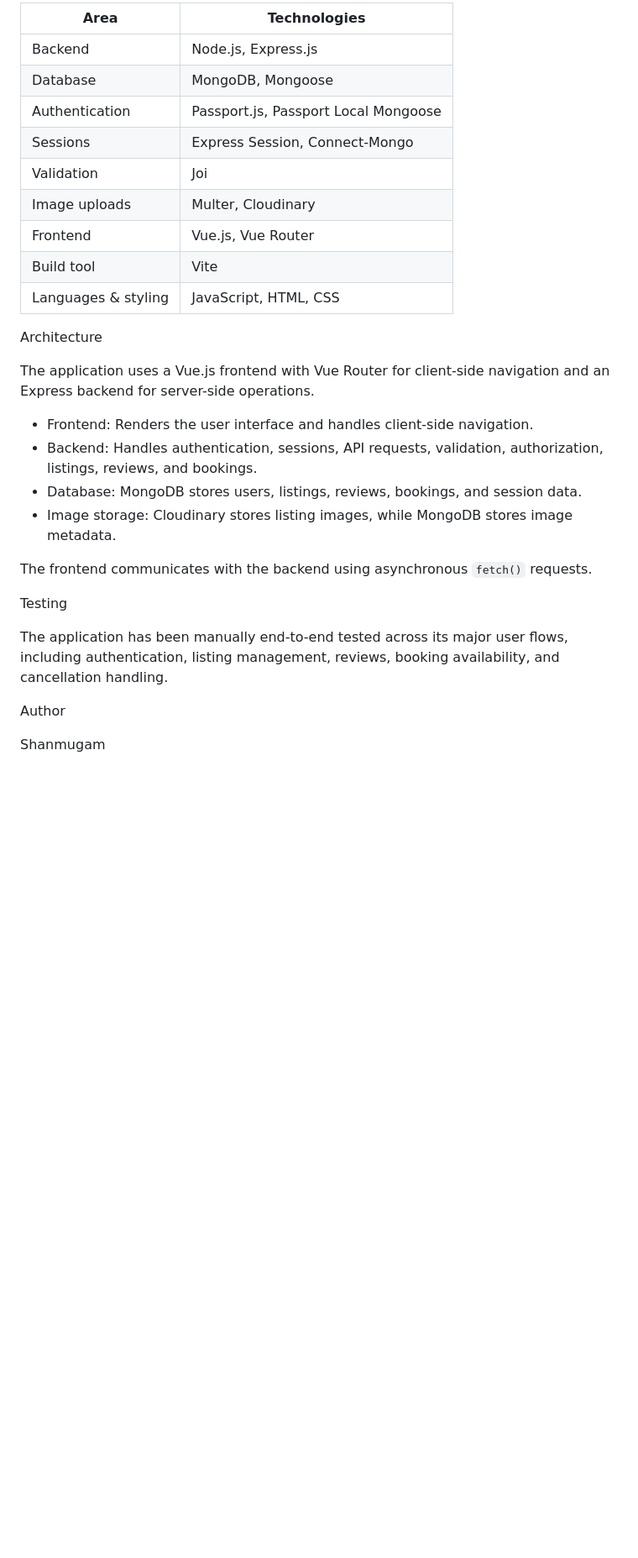
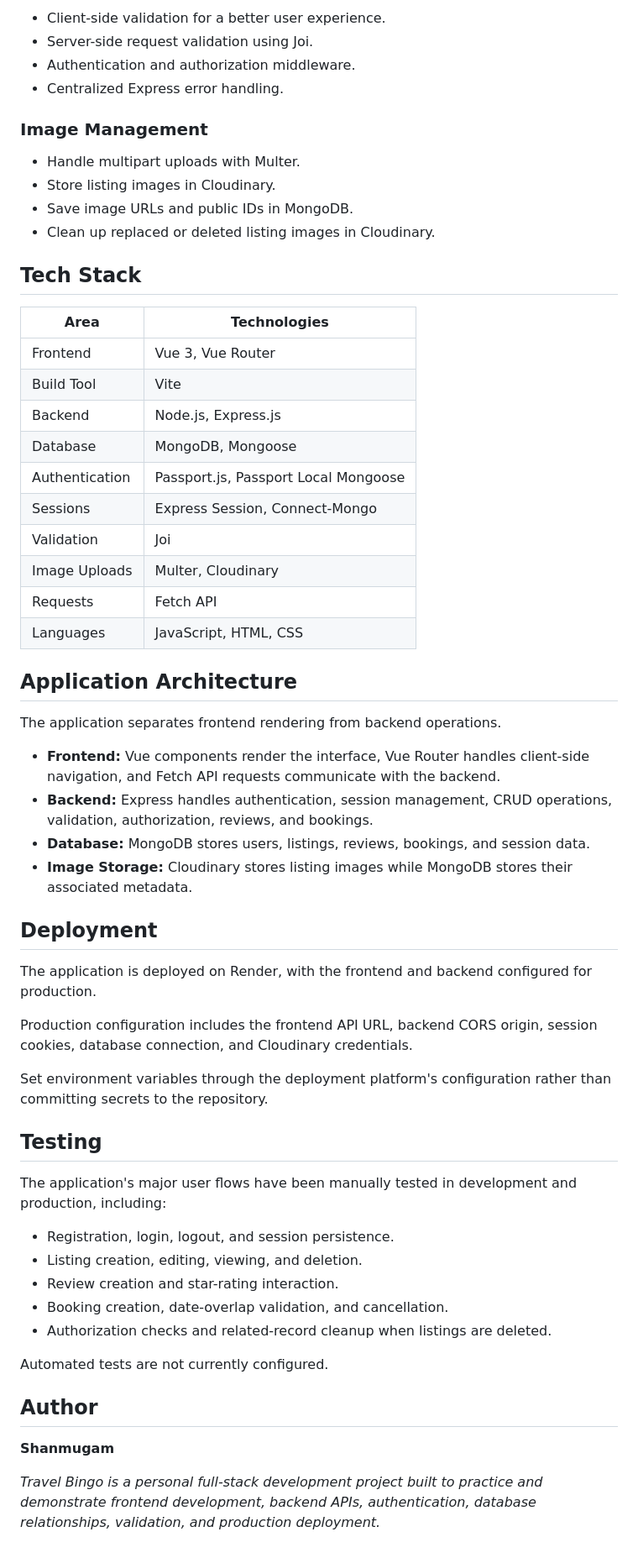
Before and after one commit to ShanmugamSanthu/AirBnb-Clone, a Markdown page: readme.md, the part around one of its changes. Shown at 84% size. GitHub-like rendering; blank space fills up the shorter version.

```diff
--- a/readme.md
+++ b/readme.md
@@ -66,31 +56,62 @@ Tech Stack
 
-| Area                | Technologies                         |
-| ------------------- | ------------------------------------ |
-| Backend             | Node.js, Express.js                  |
-| Database            | MongoDB, Mongoose                    |
-| Authentication      | Passport.js, Passport Local Mongoose |
-| Sessions            | Express Session, Connect-Mongo       |
-| Validation          | Joi                                  |
-| Image uploads       | Multer, Cloudinary                   |
-| Frontend            | Vue.js, Vue Router                   |
-| Build tool          | Vite                                 |
-| Languages & styling | JavaScript, HTML, CSS                |
+- Client-side validation for a better user experience.
+- Server-side request validation using Joi.
+- Authentication and authorization middleware.
+- Centralized Express error handling.
 
-Architecture
+### Image Management
 
-The application uses a Vue.js frontend with Vue Router for client-side navigation and an Express backend for server-side operations.
+- Handle multipart uploads with Multer.
+- Store listing images in Cloudinary.
+- Save image URLs and public IDs in MongoDB.
+- Clean up replaced or deleted listing images in Cloudinary.
 
-- Frontend: Renders the user interface and handles client-side navigation.
-- Backend: Handles authentication, sessions, API requests, validation, authorization, listings, reviews, and bookings.
-- Database: MongoDB stores users, listings, reviews, bookings, and session data.
-- Image storage: Cloudinary stores listing images, while MongoDB stores image metadata.
+## Tech Stack
 
-The frontend communicates with the backend using asynchronous `fetch()` requests.
+| Area           | Technologies                         |
+| -------------- | ------------------------------------ |
+| Frontend       | Vue 3, Vue Router                    |
+| Build Tool     | Vite                                 |
+| Backend        | Node.js, Express.js                  |
+| Database       | MongoDB, Mongoose                    |
+| Authentication | Passport.js, Passport Local Mongoose |
+| Sessions       | Express Session, Connect-Mongo       |
+| Validation     | Joi                                  |
+| Image Uploads  | Multer, Cloudinary                   |
+| Requests       | Fetch API                            |
+| Languages      | JavaScript, HTML, CSS                |
 
-Testing
+## Application Architecture
 
-The application has been manually end-to-end tested across its major user flows, including authentication, listing management, reviews, booking availability, and cancellation handling.
+The application separates frontend rendering from backend operations.
 
-Author
+- **Frontend:** Vue components render the interface, Vue Router handles client-side navigation, and Fetch API requests communicate with the backend.
+- **Backend:** Express handles authentication, session management, CRUD operations, validation, authorization, reviews, and bookings.
+- **Database:** MongoDB stores users, listings, reviews, bookings, and session data.
+- **Image Storage:** Cloudinary stores listing images while MongoDB stores their associated metadata.
 
-Shanmugam
+## Deployment
+
+The application is deployed on Render, with the frontend and backend configured for production.
+
+Production configuration includes the frontend API URL, backend CORS origin, session cookies, database connection, and Cloudinary credentials.
+
+Set environment variables through the deployment platform's configuration rather than committing secrets to the repository.
+
+## Testing
+
+The application's major user flows have been manually tested in development and production, including:
+
+- Registration, login, logout, and session persistence.
+- Listing creation, editing, viewing, and deletion.
+- Review creation and star-rating interaction.
+- Booking creation, date-overlap validation, and cancellation.
+- Authorization checks and related-record cleanup when listings are deleted.
+
+Automated tests are not currently configured.
+
+## Author
+
+**Shanmugam**
+
+_Travel Bingo is a personal full-stack development project built to practice and demonstrate frontend development, backend APIs, authentication, database relationships, validation, and production deployment._
```
Also changed, not shown: other parts of readme.md (+32 -42 lines).
